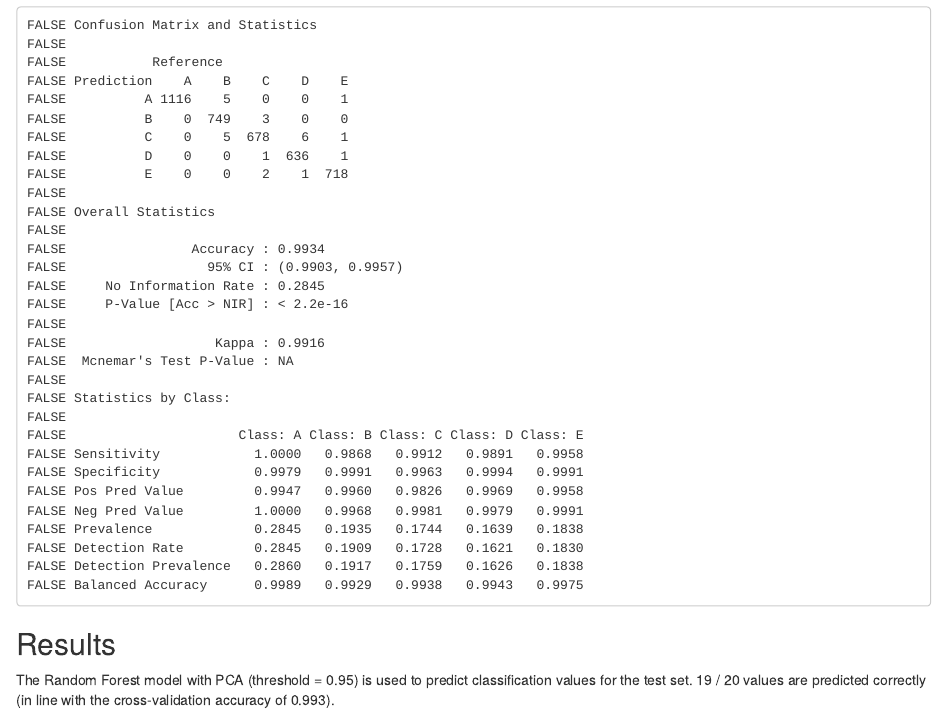
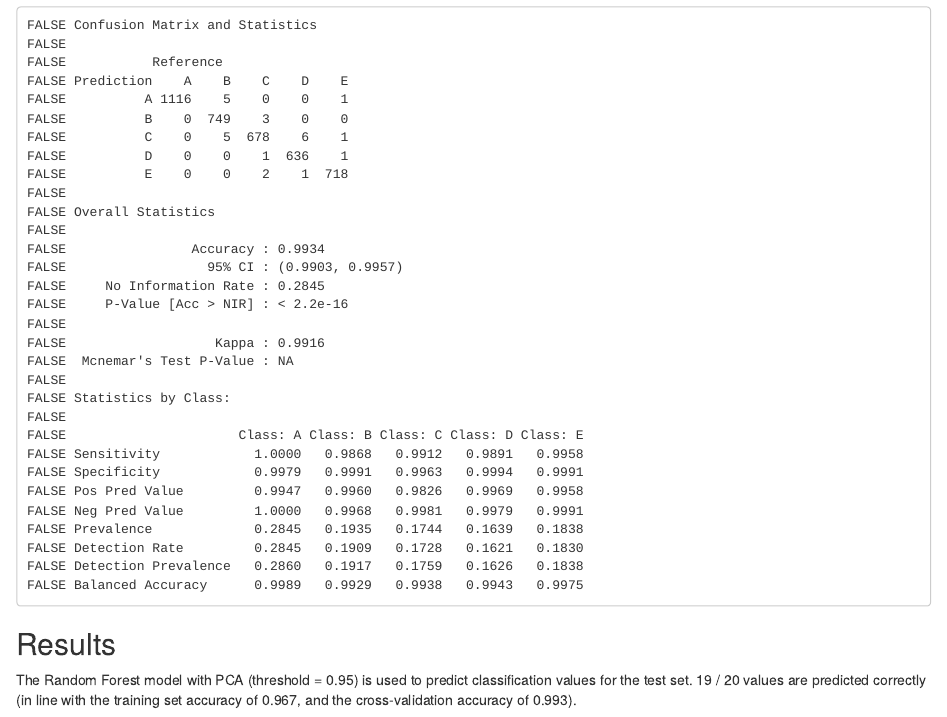
Before and after one commit to cklopfenstein/HARproject, an R Markdown document (ML-Project.Rmd): the page in a window 1100 px wide, from 1490 px down. The pictures show the output file ML-Project.html that the author committed with the source, opened offline.

Commit message:
nother tweak

```diff
--- a/ML-Project.Rmd
+++ b/ML-Project.Rmd
@@ -188,5 +188,7 @@ cmRfPCA95
 
 ## Results
 
-The Random Forest model with PCA (threshold = 0.95) is used to predict classification values for the test set. 19 / 20 values are predicted correctly (in line with the cross-validation accuracy of
+The Random Forest model with PCA (threshold = 0.95) is used to predict classification values for the test set. 19 / 20 values are predicted correctly (in line with the training set accuracy of
+`r round(rfPCA95$results$Accuracy[1], 3)`,
+and the cross-validation accuracy of
 `r round(cmRfPCA95$overall[1], 3)`).
```
Also changed, not shown: ML-Project.html.
